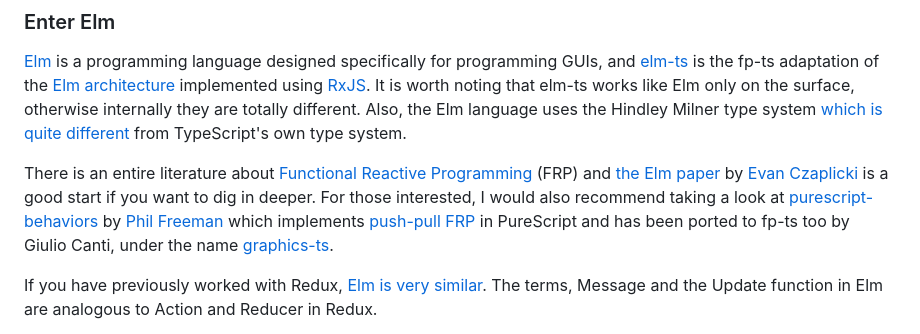
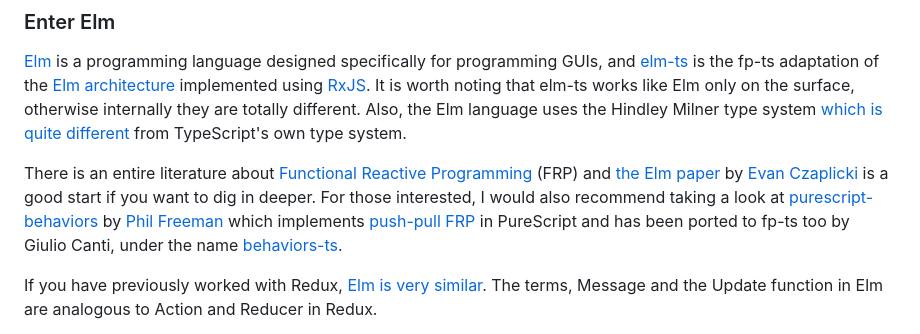
Before and after one commit to tetsuo/tetsuo.github.io, a Markdown page: articles/flixbox.md, the part around the change. Drawn GitHub-style.

Commit message:
Should be behaviors-ts

```diff
--- a/articles/flixbox.md
+++ b/articles/flixbox.md
@@ -262,7 +262,7 @@ The weak concurrency support in JS is also the reason why we're seeing a new gro
 
 [Elm](https://elm-lang.org/) is a programming language designed specifically for programming GUIs, and [elm-ts](https://github.com/gcanti/elm-ts) is the fp-ts adaptation of the [Elm architecture](https://guide.elm-lang.org/architecture/) implemented using [RxJS](https://rxjs.dev/). It is worth noting that elm-ts works like Elm only on the surface, otherwise internally they are totally different. Also, the Elm language uses the Hindley Milner type system [which is quite different](https://dev.to/lucamug/typescript-and-elm-3g38) from TypeScript's own type system.
 
-There is an entire literature about [Functional Reactive Programming](https://en.wikipedia.org/wiki/Functional_reactive_programming) (FRP) and [the Elm paper](https://elm-lang.org/assets/papers/concurrent-frp.pdf) by [Evan Czaplicki](https://github.com/evancz) is a good start if you want to dig in deeper. For those interested, I would also recommend taking a look at [purescript-behaviors](https://github.com/paf31/purescript-behaviors) by [Phil Freeman](https://functorial.com/) which implements [push-pull FRP](http://conal.net/papers/push-pull-frp/) in PureScript and has been ported to fp-ts too by Giulio Canti, under the name [graphics-ts](https://github.com/gcanti/graphics-ts).
+There is an entire literature about [Functional Reactive Programming](https://en.wikipedia.org/wiki/Functional_reactive_programming) (FRP) and [the Elm paper](https://elm-lang.org/assets/papers/concurrent-frp.pdf) by [Evan Czaplicki](https://github.com/evancz) is a good start if you want to dig in deeper. For those interested, I would also recommend taking a look at [purescript-behaviors](https://github.com/paf31/purescript-behaviors) by [Phil Freeman](https://functorial.com/) which implements [push-pull FRP](http://conal.net/papers/push-pull-frp/) in PureScript and has been ported to fp-ts too by Giulio Canti, under the name [behaviors-ts](https://github.com/gcanti/behaviors-ts).
 
 If you have previously worked with Redux, [Elm is very similar](https://redux.js.org/understanding/history-and-design/prior-art). The terms, Message and the Update function in Elm are analogous to Action and Reducer in Redux.
 
```
